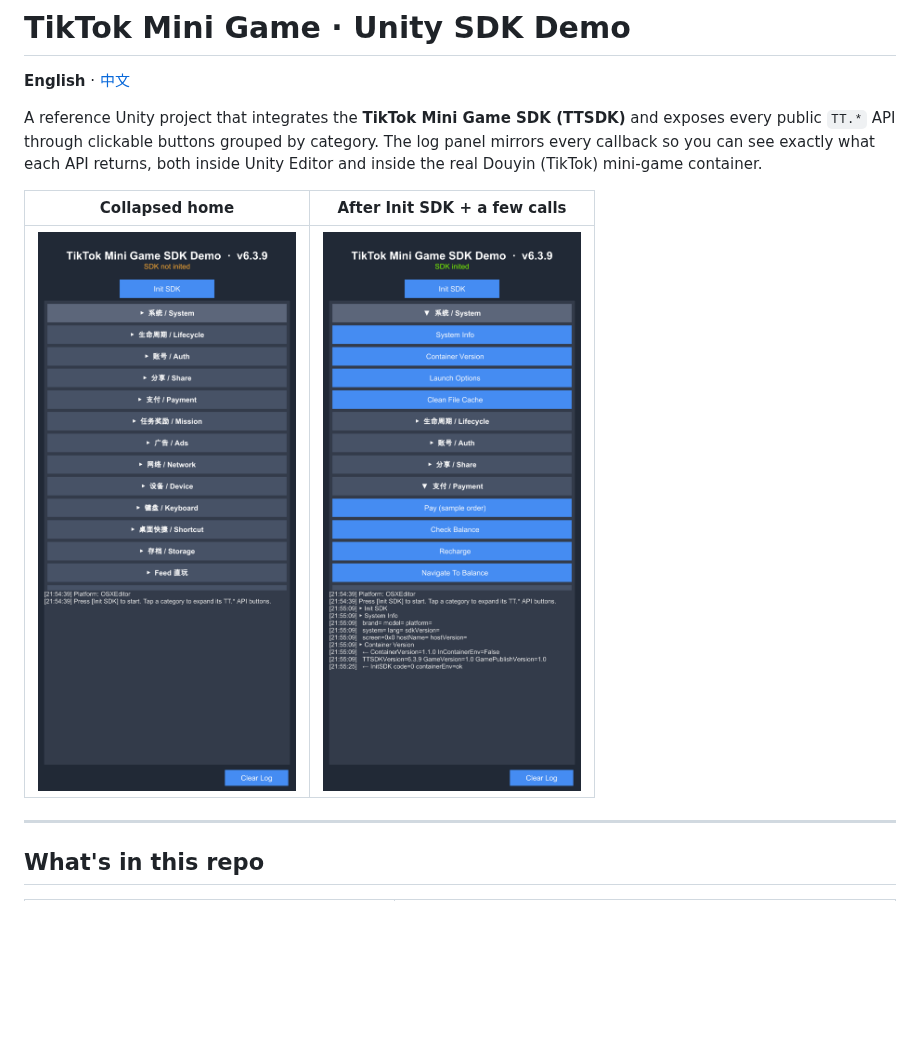
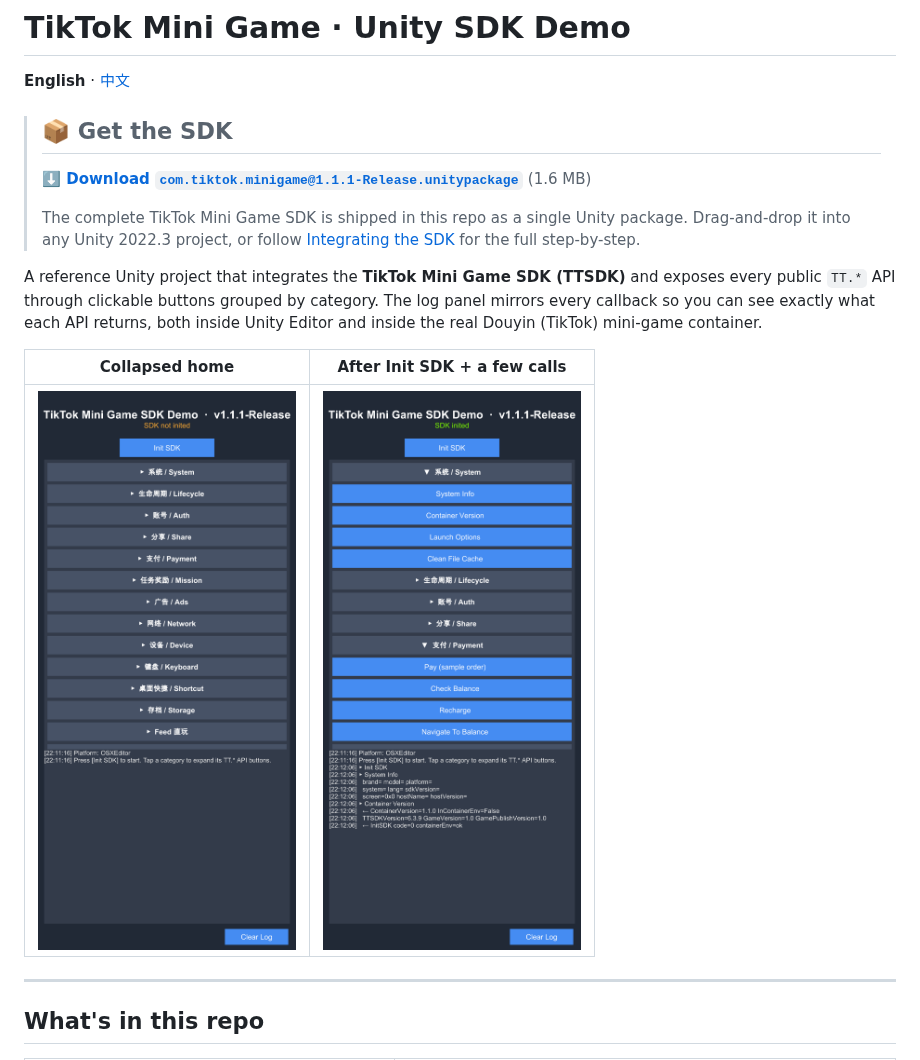
Before and after one commit to AnranS/tiktok-minigame-unity-demo, a Markdown page: README.md, the part around the change. GitHub-like rendering; pictures changed too: docs/screenshots/01-main-collapsed.png, docs/screenshots/02-expanded-with-log.png; blank space fills up the shorter version.

```diff
--- a/README.md
+++ b/README.md
@@ -1,6 +1,14 @@
 # TikTok Mini Game · Unity SDK Demo
 
 **English** · [中文](README.zh.md)
+
+> ## 📦 Get the SDK
+>
+> **[⬇️ Download `com.tiktok.minigame@1.1.1-Release.unitypackage`](./com.tiktok.minigame@1.1.1-Release.unitypackage)** (1.6 MB)
+>
+> The complete TikTok Mini Game SDK is shipped in this repo as a single Unity package.
+> Drag-and-drop it into any Unity 2022.3 project, or follow
+> [Integrating the SDK](#integrating-the-sdk-in-your-own-project) for the full step-by-step.
 
 A reference Unity project that integrates the **TikTok Mini Game SDK (TTSDK)** and exposes
 every public `TT.*` API through clickable buttons grouped by category. The log panel mirrors
```
Also changed, not shown: README.zh.md (+8 -0 lines), 4 other files.
